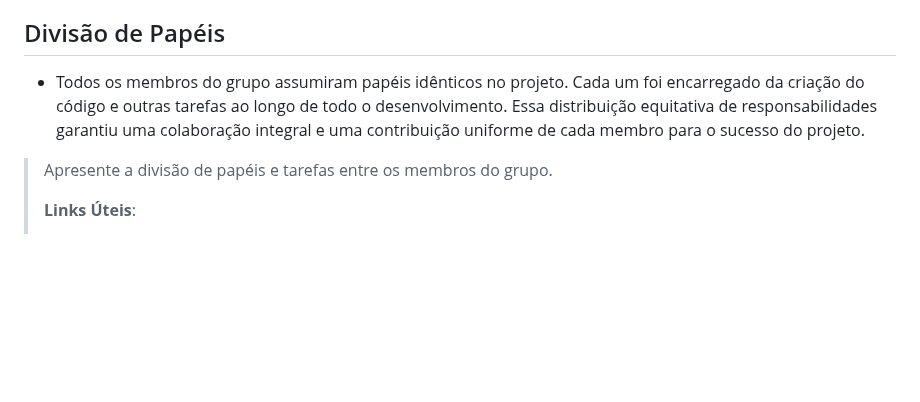
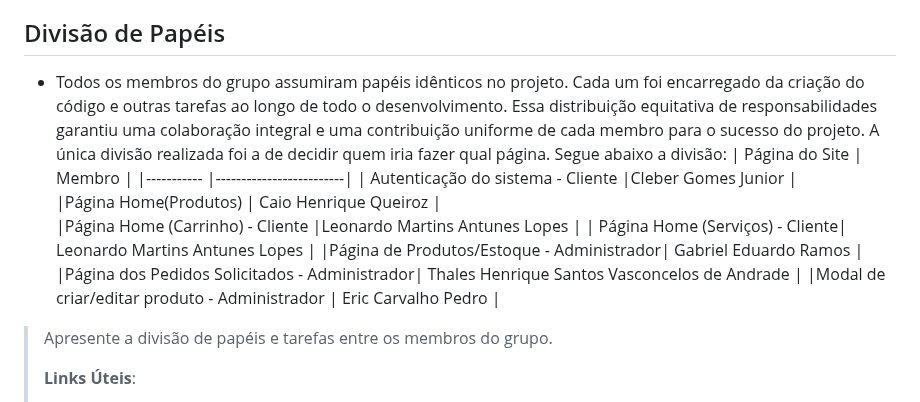
Before and after one commit to ICEI-PUC-Minas-PBE-ADS-SI/pbe-si-ads-2023-2-tiaw-t1-grupo-loja-de-celulares, a Markdown page: docs/relatorio/Relatorio Tecnico - TEMPLATE.md, the part around the change. Rendered like a GitHub page; blank space fills up the shorter version.

```diff
--- a/docs/relatorio/Relatorio Tecnico - TEMPLATE.md
+++ b/docs/relatorio/Relatorio Tecnico - TEMPLATE.md
@@ -218,7 +218,16 @@ A imagem a seguir representa o wireframe da página inicial da loja.
 
 ## Divisão de Papéis
 
- - Todos os membros do grupo assumiram papéis idênticos no projeto. Cada um foi encarregado da criação do código e outras tarefas ao longo de todo o desenvolvimento. Essa distribuição equitativa de responsabilidades garantiu uma colaboração integral e uma contribuição uniforme de cada membro para o sucesso do projeto.
+ - Todos os membros do grupo assumiram papéis idênticos no projeto. Cada um foi encarregado da criação do código e outras tarefas ao longo de todo o desenvolvimento. Essa distribuição equitativa de responsabilidades garantiu uma colaboração integral e uma contribuição uniforme de cada membro para o sucesso do projeto. A única divisão realizada foi a de decidir quem iria fazer qual página. Segue abaixo a divisão:
+  | Página do Site  | Membro              |
+|-----------      |-------------------------|
+| Autenticação do sistema - Cliente  |Cleber Gomes Junior |
+|Página Home(Produtos) | Caio Henrique Queiroz |
+|Página Home (Carrinho) - Cliente |Leonardo Martins Antunes Lopes |
+| Página Home (Serviços) - Cliente| Leonardo Martins Antunes Lopes |
+|Página de Produtos/Estoque - Administrador| Gabriel Eduardo Ramos  |
+|Página dos Pedidos Solicitados - Administrador| Thales Henrique Santos Vasconcelos de Andrade |
+|Modal de criar/editar produto - Administrador | Eric Carvalho Pedro |
 
 > Apresente a divisão de papéis e tarefas entre os membros do grupo.
 >
```
